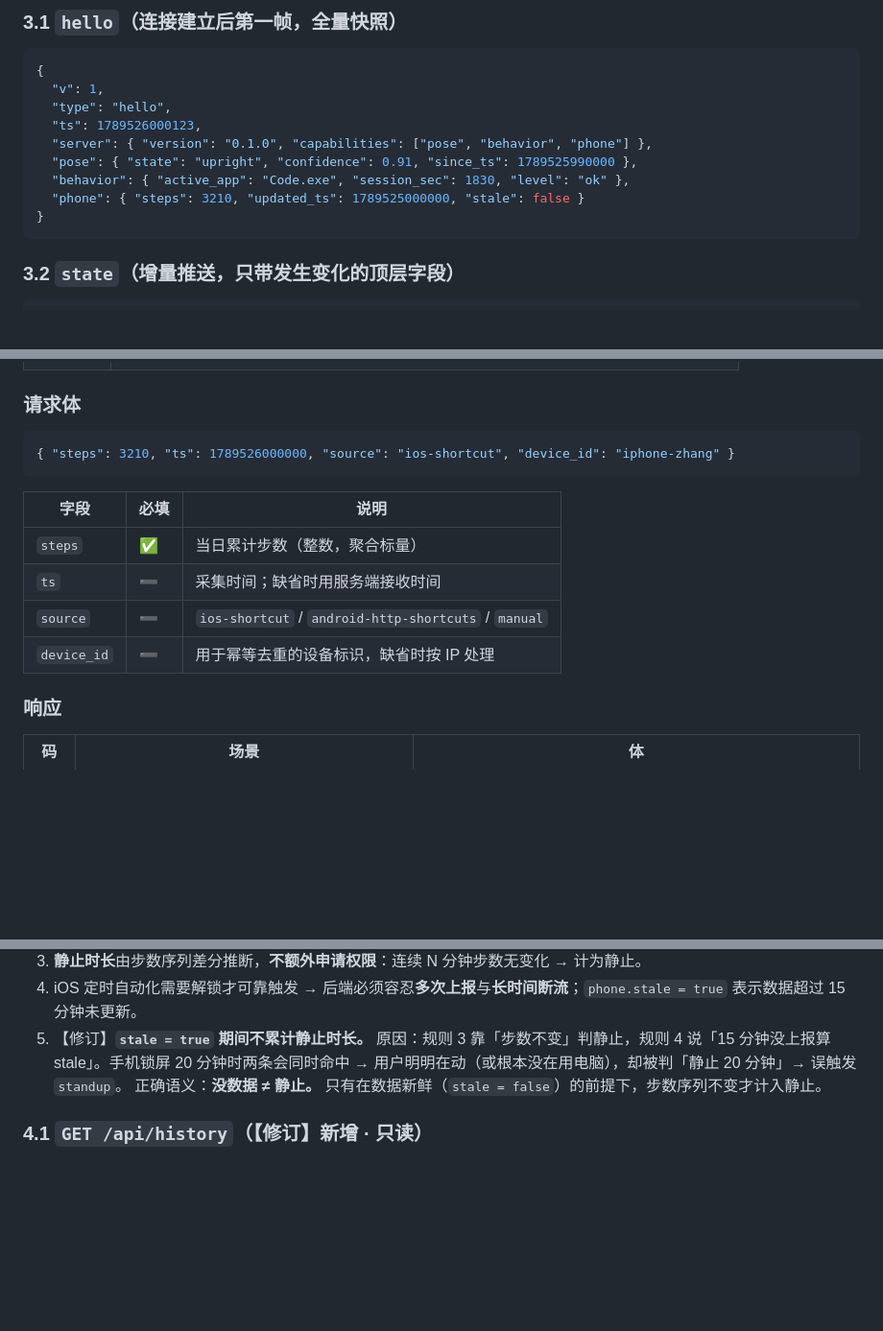
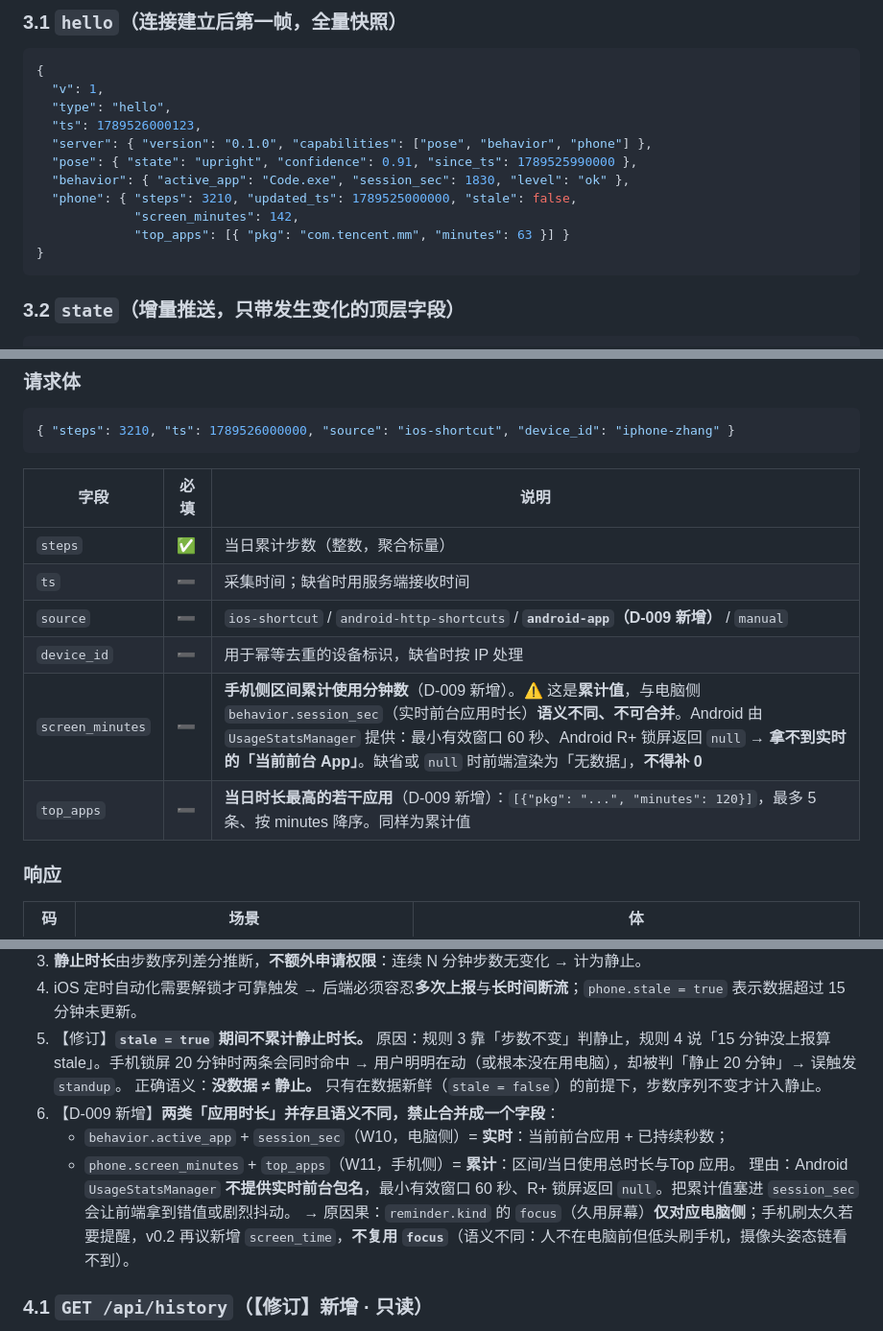
Before and after one commit to Abird64/xiaoqi, a Markdown page: docs/02-需求与设计/接口协议.md, 3 parts joined by grey strips. Shown at 96% size. Rendered like a GitHub page; blank space fills up the shorter version.

````diff
--- a/docs/02-需求与设计/接口协议.md
+++ b/docs/02-需求与设计/接口协议.md
@@ -81,7 +81,9 @@
   "server": { "version": "0.1.0", "capabilities": ["pose", "behavior", "phone"] },
   "pose": { "state": "upright", "confidence": 0.91, "since_ts": 1789525990000 },
   "behavior": { "active_app": "Code.exe", "session_sec": 1830, "level": "ok" },
-  "phone": { "steps": 3210, "updated_ts": 1789525000000, "stale": false }
+  "phone": { "steps": 3210, "updated_ts": 1789525000000, "stale": false,
+             "screen_minutes": 142,
+             "top_apps": [{ "pkg": "com.tencent.mm", "minutes": 63 }] }
 }
 ```
 
@@ -164,8 +166,10 @@
 |---|---|---|
 | `steps` | ✅ | 当日累计步数（整数，聚合标量） |
 | `ts` | ➖ | 采集时间；缺省时用服务端接收时间 |
-| `source` | ➖ | `ios-shortcut` / `android-http-shortcuts` / `manual` |
+| `source` | ➖ | `ios-shortcut` / `android-http-shortcuts` / **`android-app`（D-009 新增）** / `manual` |
 | `device_id` | ➖ | 用于幂等去重的设备标识，缺省时按 IP 处理 |
+| `screen_minutes` | ➖ | **手机侧区间累计使用分钟数**（D-009 新增）。⚠️ 这是**累计值**，与电脑侧 `behavior.session_sec`（实时前台应用时长）**语义不同、不可合并**。Android 由 `UsageStatsManager` 提供：最小有效窗口 60 秒、Android R+ 锁屏返回 `null` → **拿不到实时的「当前前台 App」**。缺省或 `null` 时前端渲染为「无数据」，**不得补 0** |
+| `top_apps` | ➖ | **当日时长最高的若干应用**（D-009 新增）：`[{"pkg": "...", "minutes": 120}]`，最多 5 条、按 minutes 降序。同样为累计值 |
 
 ### 响应
 
@@ -185,6 +189,11 @@
 5. 【修订】**`stale = true` 期间不累计静止时长。**
    原因：规则 3 靠「步数不变」判静止，规则 4 说「15 分钟没上报算 stale」。手机锁屏 20 分钟时两条会同时命中 → 用户明明在动（或根本没在用电脑），却被判「静止 20 分钟」→ 误触发 `standup`。
    正确语义：**没数据 ≠ 静止。** 只有在数据新鲜（`stale = false`）的前提下，步数序列不变才计入静止。
+6. 【D-009 新增】**两类「应用时长」并存且语义不同，禁止合并成一个字段**：
+   - `behavior.active_app` + `session_sec`（W10，电脑侧）= **实时**：当前前台应用 + 已持续秒数；
+   - `phone.screen_minutes` + `top_apps`（W11，手机侧）= **累计**：区间/当日使用总时长与Top 应用。
+   理由：Android `UsageStatsManager` **不提供实时前台包名**，最小有效窗口 60 秒、R+ 锁屏返回 `null`。把累计值塞进 `session_sec` 会让前端拿到错值或剧烈抖动。
+   → 原因果：`reminder.kind` 的 `focus`（久用屏幕）**仅对应电脑侧**；手机刷太久若要提醒，v0.2 再议新增 `screen_time`，**不复用 `focus`**（语义不同：人不在电脑前但低头刷手机，摄像头姿态链看不到）。
 
 ### 4.1 `GET /api/history`（【修订】新增 · 只读）
 
````
Also changed, not shown: other parts of docs/02-需求与设计/接口协议.md (+1 -0 lines), docs/02-需求与设计/系统架构.md (+7 -4 lines), docs/决策记录.md (+29 -0 lines).
